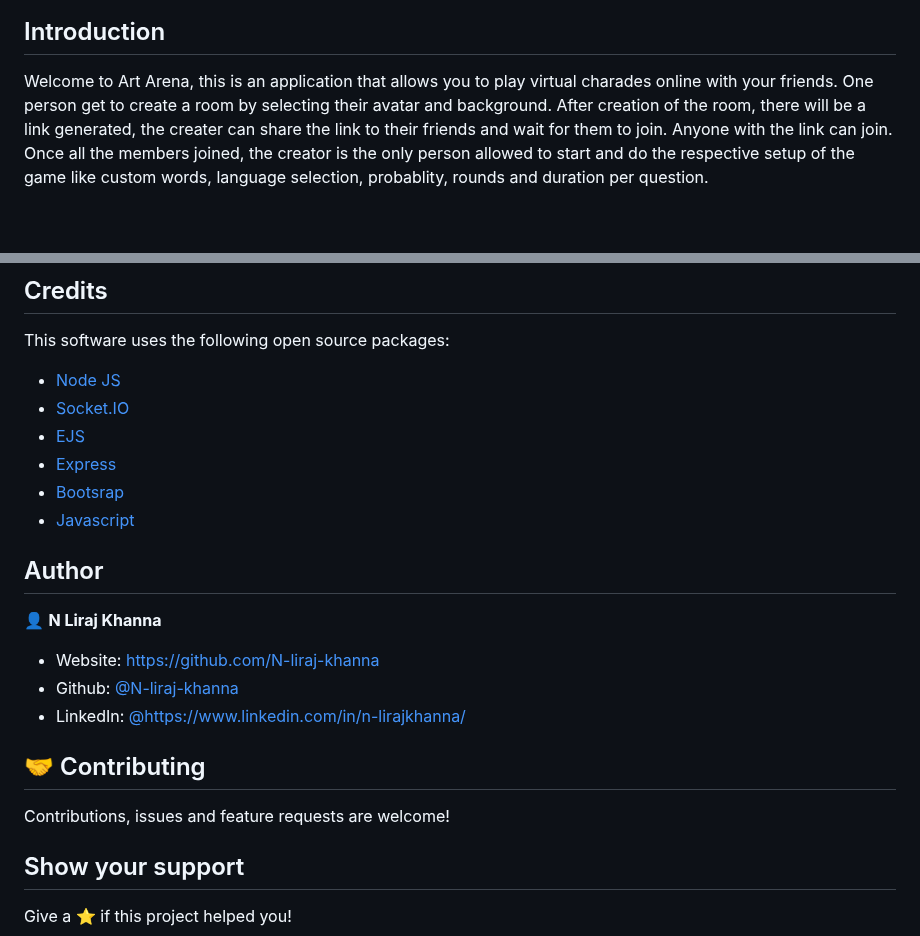
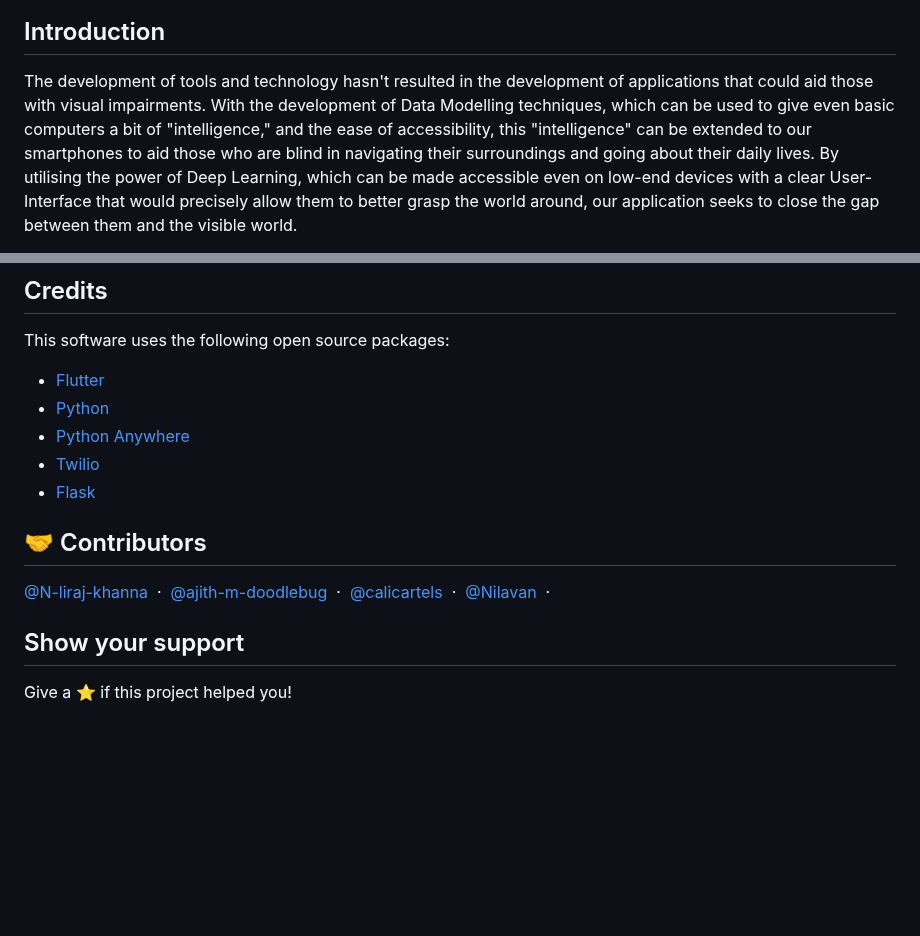
Before and after one commit to N-liraj-khanna/Art-Arena, a Markdown page: README.md, 2 parts joined by grey strips. Rendered like a GitHub page; blank space fills up the shorter version.

```diff
--- a/README.md
+++ b/README.md
@@ -20,5 +27,5 @@
 
 ## Introduction
 
-Welcome to Art Arena, this is an application that allows you to play virtual charades online with your friends. One person get to create a room by selecting their avatar and background. After creation of the room, there will be a link generated, the creater can share the link to their friends and wait for them to join. Anyone with the link can join. Once all the members joined, the creator is the only person allowed to start and do the respective setup of the game like custom words, language selection, probablity, rounds and duration per question.
+The development of tools and technology hasn't resulted in the development of applications that could aid those with visual impairments. With the development of Data Modelling techniques, which can be used to give even basic computers a bit of "intelligence," and the ease of accessibility, this "intelligence" can be extended to our smartphones to aid those who are blind in navigating their surroundings and going about their daily lives. By utilising the power of Deep Learning, which can be made accessible even on low-end devices with a clear User-Interface that would precisely allow them to better grasp the world around, our application seeks to close the gap between them and the visible world.
 
@@ -123,27 +95,20 @@ The application will be running in http://localhost:3000/.
 
 This software uses the following open source packages:
 
-- [Node JS](https://nodejs.org/)
-- [Socket.IO](https://socket.io)
-- [EJS](https://www.ejs.co/)
-- [Express](https://www.expressjs.com/)
-- [Bootsrap](https://www.getbootstrap.com/)
-- [Javascript](https://www.javascript.com/)
+- [Flutter](https://flutter.dev/)
+- [Python](https://www.python.org/)
+- [Python Anywhere](https://www.pythonanywhere.com/)
+- [Twilio](https://www.twilio.com/)
+- [Flask](https://flask.palletsprojects.com/en/2.2.x/)
 
 
 
-## Author
+## 🤝 Contributors
 
-
-👤 **N Liraj Khanna**
-
-* Website: https://github.com/N-liraj-khanna
-* Github: [@N-liraj-khanna](https://github.com/N-liraj-khanna)
-* LinkedIn: [@https://www.linkedin.com/in/n-lirajkhanna/](https://www.linkedin.com/in/n-lirajkhanna/)
-
-## 🤝 Contributing
-
-Contributions, issues and feature requests are welcome!<br />
+[@N-liraj-khanna](https://github.com/N-liraj-khanna) &nbsp;&middot;&nbsp;
+[@ajith-m-doodlebug](https://github.com/ajith-m-doodlebug) &nbsp;&middot;&nbsp;
+[@calicartels](https://github.com/calicartels/) &nbsp;&middot;&nbsp;
+[@Nilavan](https://github.com/Nilavan) &nbsp;&middot;&nbsp;
 
 ## Show your support
 
```
Also changed, not shown: other parts of README.md (+44 -72 lines).
